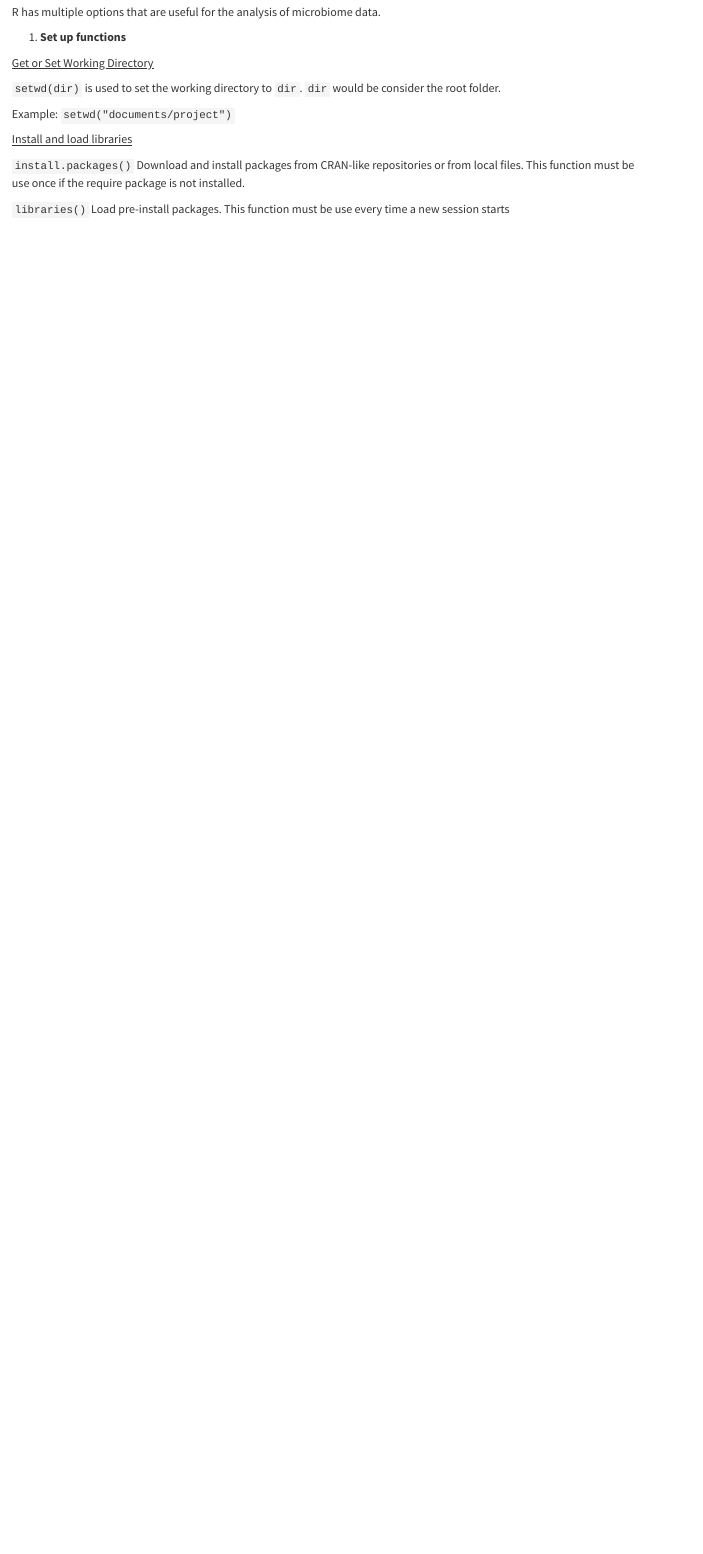
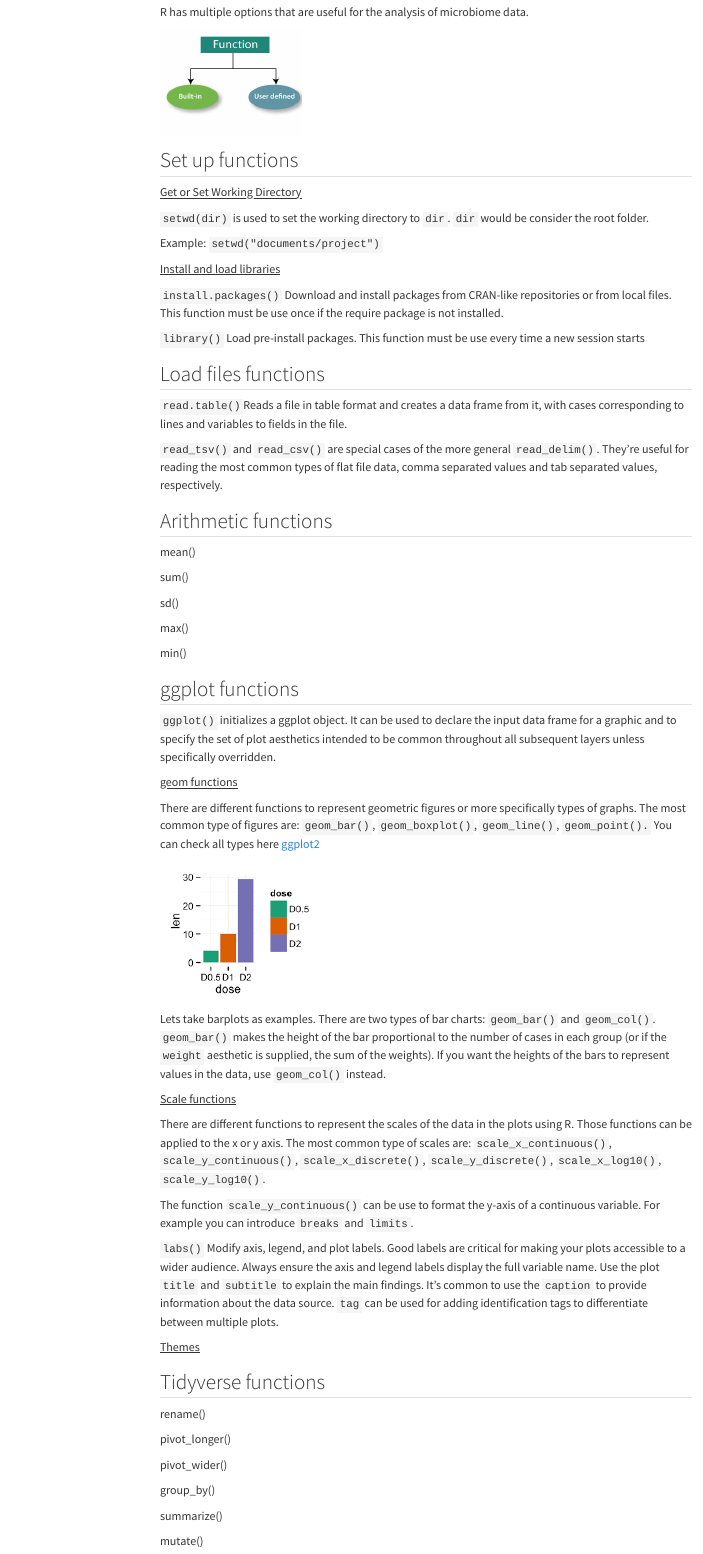
Before and after one commit to SebasSaenz/MicroTutorials, a Quarto document (posts/functions/functions.qmd): the page in a window 1100 px wide, from 190 px down. Rendered offline with R 4.5, knitr and Pandoc in place of Quarto, with nearby package versions; menus at the side of the page are left out.

Commit message:
complete blog

```diff
--- a/_quarto.yml
+++ b/_quarto.yml
@@ -13,7 +13,7 @@ website:
         href: https://twitter.com/SaenzJohanS
 format:
   html:
-    theme: sketchy
+    theme: cyborg
     css: styles.css
 
 editor: visual
--- a/posts/functions/functions.qmd
+++ b/posts/functions/functions.qmd
@@ -3,13 +3,19 @@ title: "R functions"
 author: "Johan Sáenz"
 date: "05-10-2023"
 categories: [R, functions]
+format:
+  html:
+    toc: true
+    toc-location: left
 ---
 
 # **Functions in R**
 
 R has multiple options that are useful for the analysis of microbiome data.
 
-1.  **Set up functions**
+![](r-function-types.png){fig-align="center" width="200"}
+
+## Set up functions
 
 [Get or Set Working Directory]{.underline}
 
@@ -21,4 +27,58 @@ Example: `setwd("documents/project")`
 
 `install.packages()` Download and install packages from CRAN-like repositories or from local files. This function must be use once if the require package is not installed.
 
-`libraries()` Load pre-install packages. This function must be use every time a new session starts
+`library()` Load pre-install packages. This function must be use every time a new session starts
+
+## Load files functions
+
+`read.table()`Reads a file in table format and creates a data frame from it, with cases corresponding to lines and variables to fields in the file.
+
+`read_tsv()` and `read_csv()` are special cases of the more general `read_delim()`. They're useful for reading the most common types of flat file data, comma separated values and tab separated values, respectively.
+
+## Arithmetic functions
+
+mean()
+
+sum()
+
+sd()
+
+max()
+
+min()
+
+## ggplot functions
+
+`ggplot()` initializes a ggplot object. It can be used to declare the input data frame for a graphic and to specify the set of plot aesthetics intended to be common throughout all subsequent layers unless specifically overridden.
+
+[geom functions]{.underline}
+
+There are different functions to represent geometric figures or more specifically types of graphs. The most common type of figures are: `geom_bar()`, `geom_boxplot()`, `geom_line()`, `geom_point().` You can check all types here [ggplot2](https://ggplot2.tidyverse.org)
+
+![](barplot.png){fig-align="center"}
+
+Lets take barplots as examples. There are two types of bar charts: `geom_bar()` and `geom_col()`. `geom_bar()` makes the height of the bar proportional to the number of cases in each group (or if the `weight` aesthetic is supplied, the sum of the weights). If you want the heights of the bars to represent values in the data, use `geom_col()` instead.
+
+[Scale functions]{.underline}
+
+There are different functions to represent the scales of the data in the plots using R. Those functions can be applied to the x or y axis. The most common type of scales are: `scale_x_continuous()`, `scale_y_continuous()`, `scale_x_discrete()`, `scale_y_discrete()`, `scale_x_log10()`, `scale_y_log10()`.
+
+The function `scale_y_continuous()` can be use to format the y-axis of a continuous variable. For example you can introduce `breaks` and `limits`.
+
+`labs()` Modify axis, legend, and plot labels. Good labels are critical for making your plots accessible to a wider audience. Always ensure the axis and legend labels display the full variable name. Use the plot `title` and `subtitle` to explain the main findings. It's common to use the `caption` to provide information about the data source. `tag` can be used for adding identification tags to differentiate between multiple plots.
+
+[Themes]{.underline}
+
+## Tidyverse functions
+
+rename()
+
+pivot_longer()
+
+pivot_wider()
+
+group_by()
+
+summarize()
+
+mutate()
```
Also changed, not shown: docs/search.json, images/logo.png, posts/functions/barplot.png (added), posts/functions/r-function-types.png (added), 13 other files.
